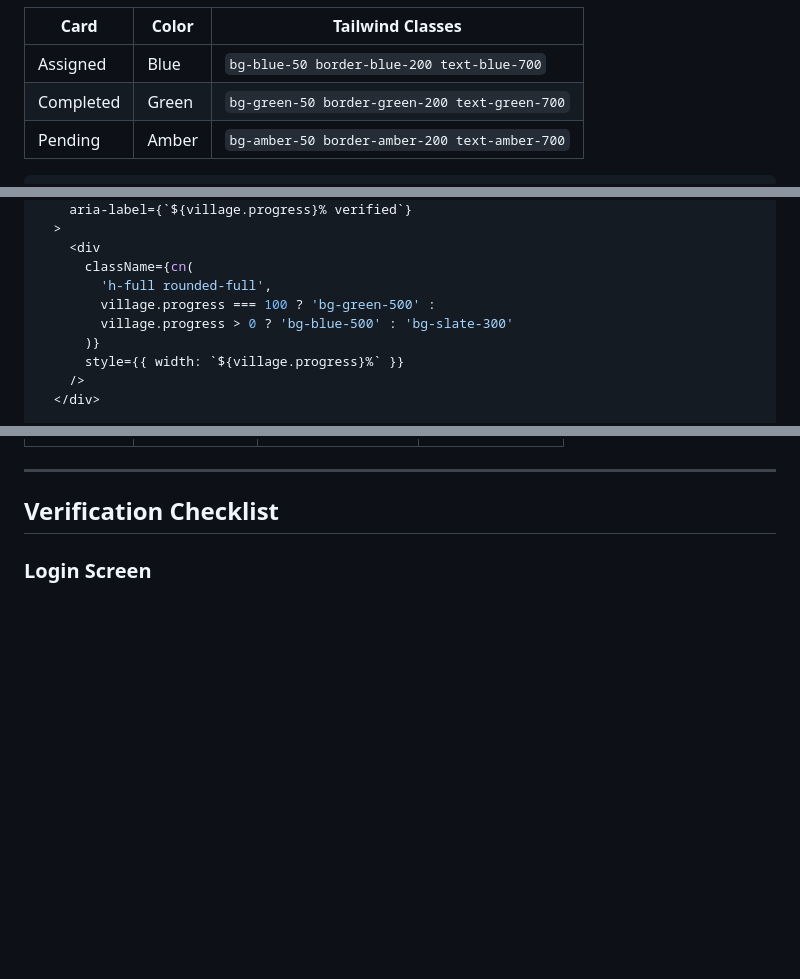
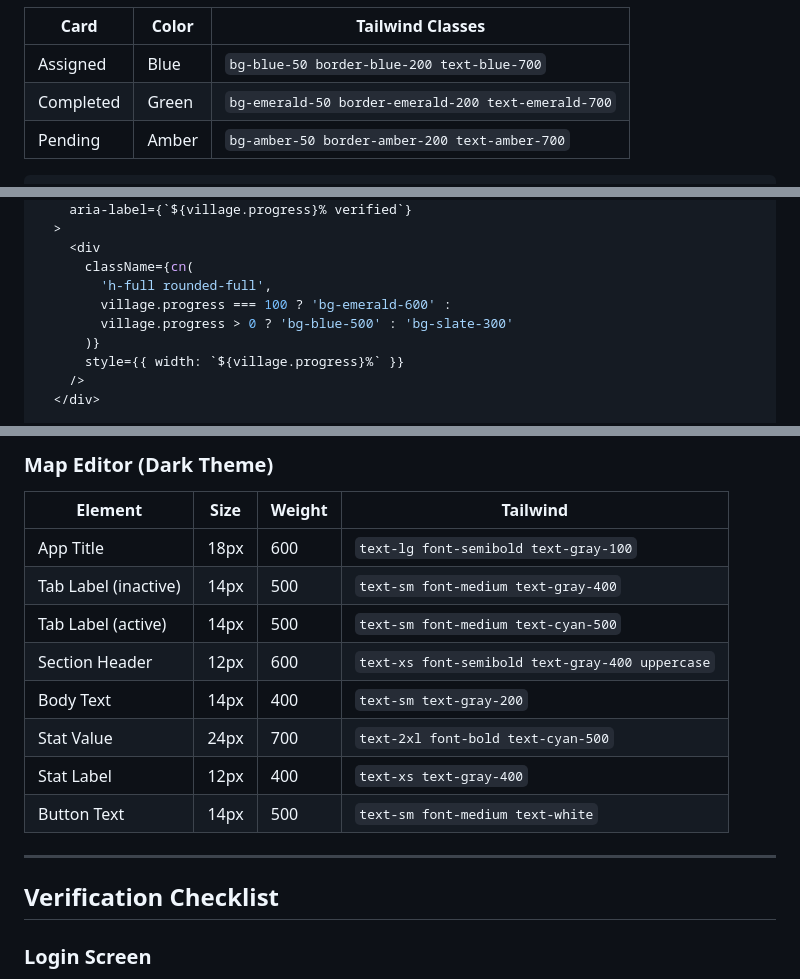
Before and after one commit to sleep-404/Re-Survey, a Markdown page: ui.md, 3 parts joined by grey strips. GitHub-like rendering; blank space fills up the shorter version.

````diff
--- a/ui.md
+++ b/ui.md
@@ -364,7 +364,7 @@ const [dropdownOpen, setDropdownOpen] = useState(false);
 | Card | Color | Tailwind Classes |
 |------|-------|------------------|
 | Assigned | Blue | `bg-blue-50 border-blue-200 text-blue-700` |
-| Completed | Green | `bg-green-50 border-green-200 text-green-700` |
+| Completed | Green | `bg-emerald-50 border-emerald-200 text-emerald-700` |
 | Pending | Amber | `bg-amber-50 border-amber-200 text-amber-700` |
 
 ```tsx
@@ -432,7 +432,7 @@ const [dropdownOpen, setDropdownOpen] = useState(false);
     <div
       className={cn(
         'h-full rounded-full',
-        village.progress === 100 ? 'bg-green-500' :
+        village.progress === 100 ? 'bg-emerald-600' :
         village.progress > 0 ? 'bg-blue-500' : 'bg-slate-300'
       )}
       style={{ width: `${village.progress}%` }}
@@ -844,3 +874,14 @@ const MOCK_VILLAGES: Village[] = [
+### Map Editor (Dark Theme)
+| Element | Size | Weight | Tailwind |
+|---------|------|--------|----------|
+| App Title | 18px | 600 | `text-lg font-semibold text-gray-100` |
+| Tab Label (inactive) | 14px | 500 | `text-sm font-medium text-gray-400` |
+| Tab Label (active) | 14px | 500 | `text-sm font-medium text-cyan-500` |
+| Section Header | 12px | 600 | `text-xs font-semibold text-gray-400 uppercase` |
+| Body Text | 14px | 400 | `text-sm text-gray-200` |
+| Stat Value | 24px | 700 | `text-2xl font-bold text-cyan-500` |
+| Stat Label | 12px | 400 | `text-xs text-gray-400` |
+| Button Text | 14px | 500 | `text-sm font-medium text-white` |
 
 ---
 
````
Also changed, not shown: other parts of ui.md (+35 -5 lines).
